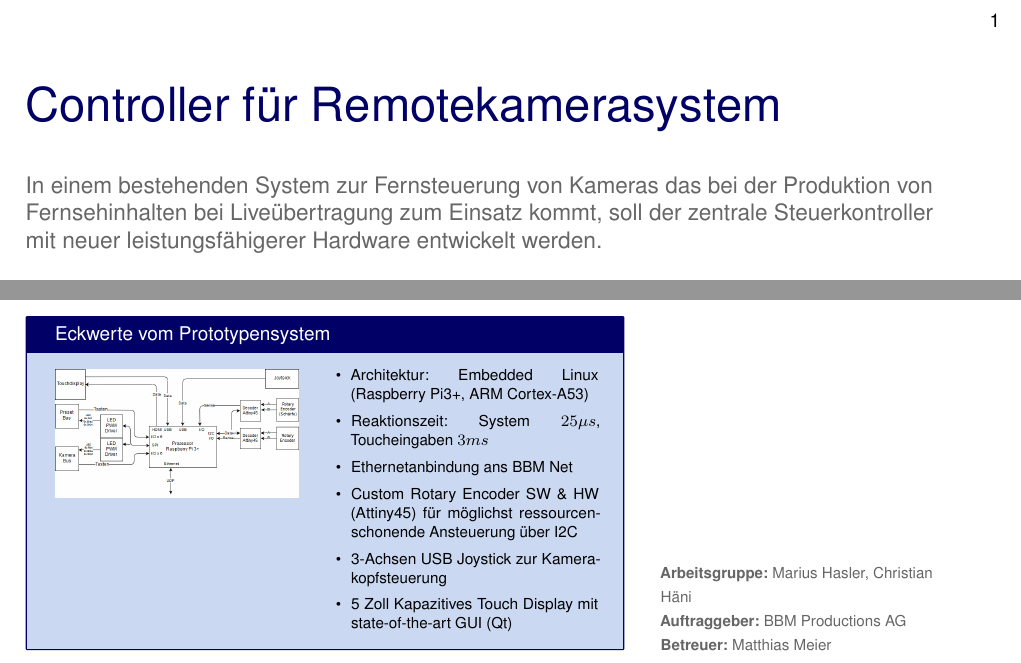
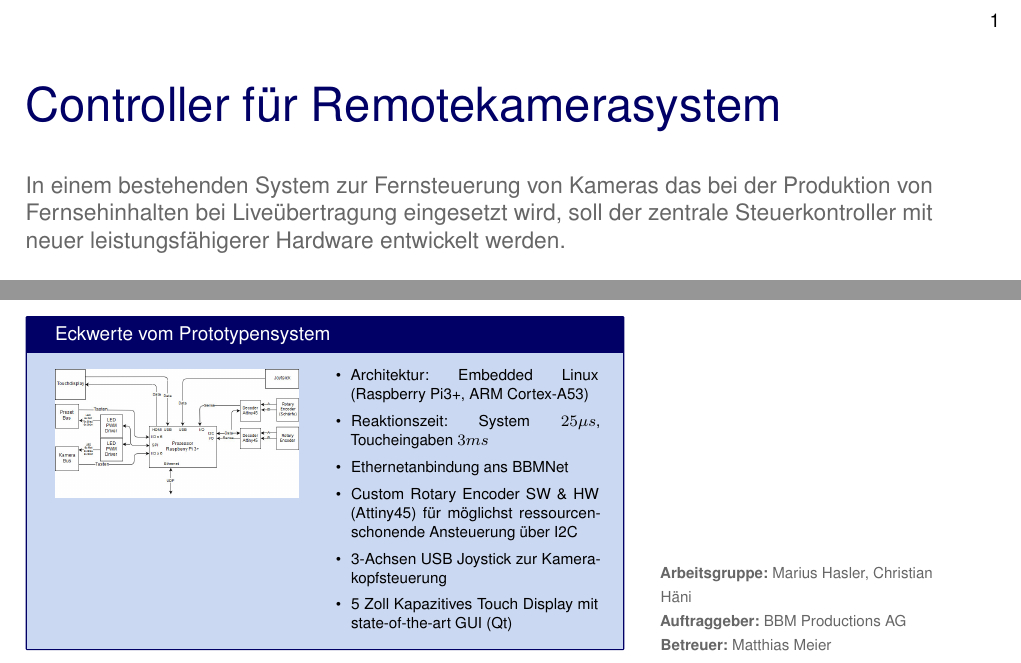
Before and after one commit to chP6/FactsheetP5, a LaTeX document (rekaco.tex, which reads rekacoContent.tex): two parts of the page, joined at a grey line, cut so that both start at the same text. Compiled offline with pdfLaTeX.

Commit message:
Update rekacoContent.tex

```diff
--- a/rekacoContent.tex
+++ b/rekacoContent.tex
@@ -10,7 +10,7 @@
     Matthias Meier}
 
 \fssummary{
-In einem bestehenden System zur Fernsteuerung von Kameras das bei der Produktion von Fernsehinhalten bei Liveübertragung zum Einsatz kommt, soll der zentrale Steuerkontroller mit neuer leistungsfähigerer Hardware entwickelt werden.
+In einem bestehenden System zur Fernsteuerung von Kameras das bei der Produktion von Fernsehinhalten bei Liveübertragung eingesetzt wird, soll der zentrale Steuerkontroller mit neuer leistungsfähigerer Hardware entwickelt werden.
 }
 
 \fsgraphics{
@@ -44,7 +46,7 @@ In einem bestehenden System zur Fernsteuerung von Kameras das bei der Produktion
     	\begin{itemize}
     		\item Architektur: Embedded Linux (Raspberry Pi3+, ARM Cortex-A53)
     		\item Reaktionszeit: System $25\mu s$, Toucheingaben $3ms$
-    		\item Ethernetanbindung ans BBM Net
+    		\item Ethernetanbindung ans BBMNet
     		\item Custom Rotary Encoder SW \& HW (Attiny45) für möglichst ressourcenschonende Ansteuerung über I2C
     		\item 3-Achsen USB Joystick zur Kamerakopfsteuerung
     		\item 5 Zoll Kapazitives Touch Display mit state-of-the-art GUI (Qt)
```
Also changed, not shown: rekacoContent.tex (2 more changed lines).
